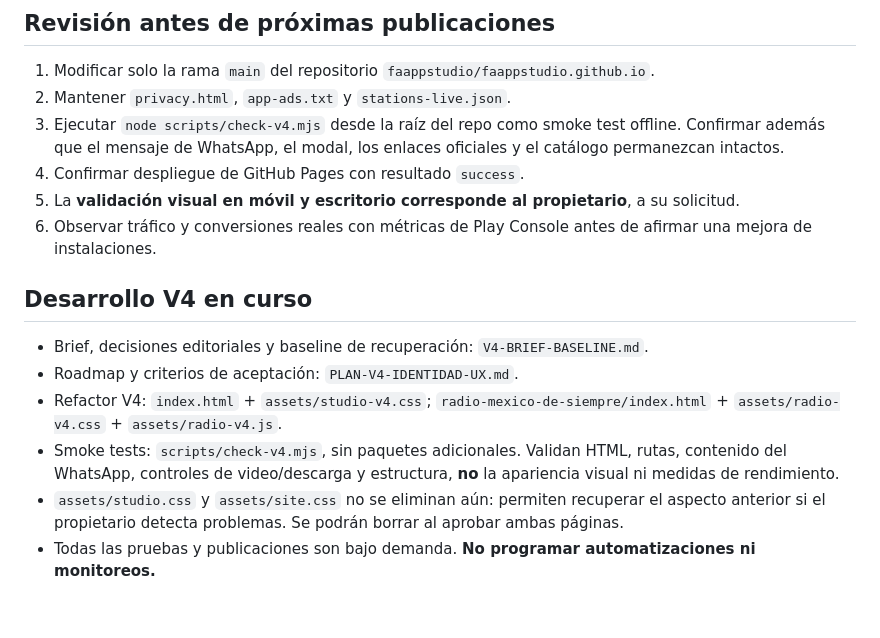
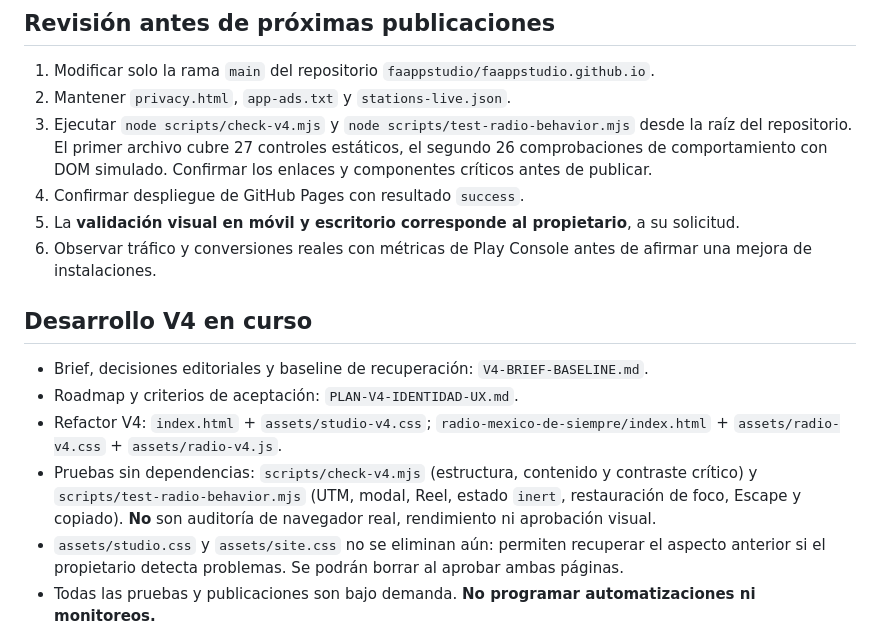
Before and after one commit to faappstudio/faappstudio.github.io, a Markdown page: WEB-ESTRATEGIA.md, the part around the change. GitHub-like rendering; blank space fills up the shorter version.

Commit message:
docs(v4): document 27 static and 26 behavioral tests and remaining browser/field QA

```diff
--- a/WEB-ESTRATEGIA.md
+++ b/WEB-ESTRATEGIA.md
@@ -49,7 +49,7 @@ Estas mejoras **no instalan Google Analytics**, no agregan píxeles de terceros
 
 1. Modificar solo la rama `main` del repositorio `faappstudio/faappstudio.github.io`.
 2. Mantener `privacy.html`, `app-ads.txt` y `stations-live.json`.
-3. Ejecutar `node scripts/check-v4.mjs` desde la raíz del repo como smoke test offline. Confirmar además que el mensaje de WhatsApp, el modal, los enlaces oficiales y el catálogo permanezcan intactos.
+3. Ejecutar `node scripts/check-v4.mjs` y `node scripts/test-radio-behavior.mjs` desde la raíz del repositorio. El primer archivo cubre 27 controles estáticos, el segundo 26 comprobaciones de comportamiento con DOM simulado. Confirmar los enlaces y componentes críticos antes de publicar.
 4. Confirmar despliegue de GitHub Pages con resultado `success`.
 5. La **validación visual en móvil y escritorio corresponde al propietario**, a su solicitud.
 6. Observar tráfico y conversiones reales con métricas de Play Console antes de afirmar una mejora de instalaciones.
@@ -59,6 +59,6 @@ Estas mejoras **no instalan Google Analytics**, no agregan píxeles de terceros
 - Brief, decisiones editoriales y baseline de recuperación: `V4-BRIEF-BASELINE.md`.
 - Roadmap y criterios de aceptación: `PLAN-V4-IDENTIDAD-UX.md`.
 - Refactor V4: `index.html` + `assets/studio-v4.css`; `radio-mexico-de-siempre/index.html` + `assets/radio-v4.css` + `assets/radio-v4.js`.
-- Smoke tests: `scripts/check-v4.mjs`, sin paquetes adicionales. Validan HTML, rutas, contenido del WhatsApp, controles de video/descarga y estructura, **no** la apariencia visual ni medidas de rendimiento.
+- Pruebas sin dependencias: `scripts/check-v4.mjs` (estructura, contenido y contraste crítico) y `scripts/test-radio-behavior.mjs` (UTM, modal, Reel, estado `inert`, restauración de foco, Escape y copiado). **No** son auditoría de navegador real, rendimiento ni aprobación visual.
 - `assets/studio.css` y `assets/site.css` no se eliminan aún: permiten recuperar el aspecto anterior si el propietario detecta problemas. Se podrán borrar al aprobar ambas páginas.
 - Todas las pruebas y publicaciones son bajo demanda. **No programar automatizaciones ni monitoreos.**
```
